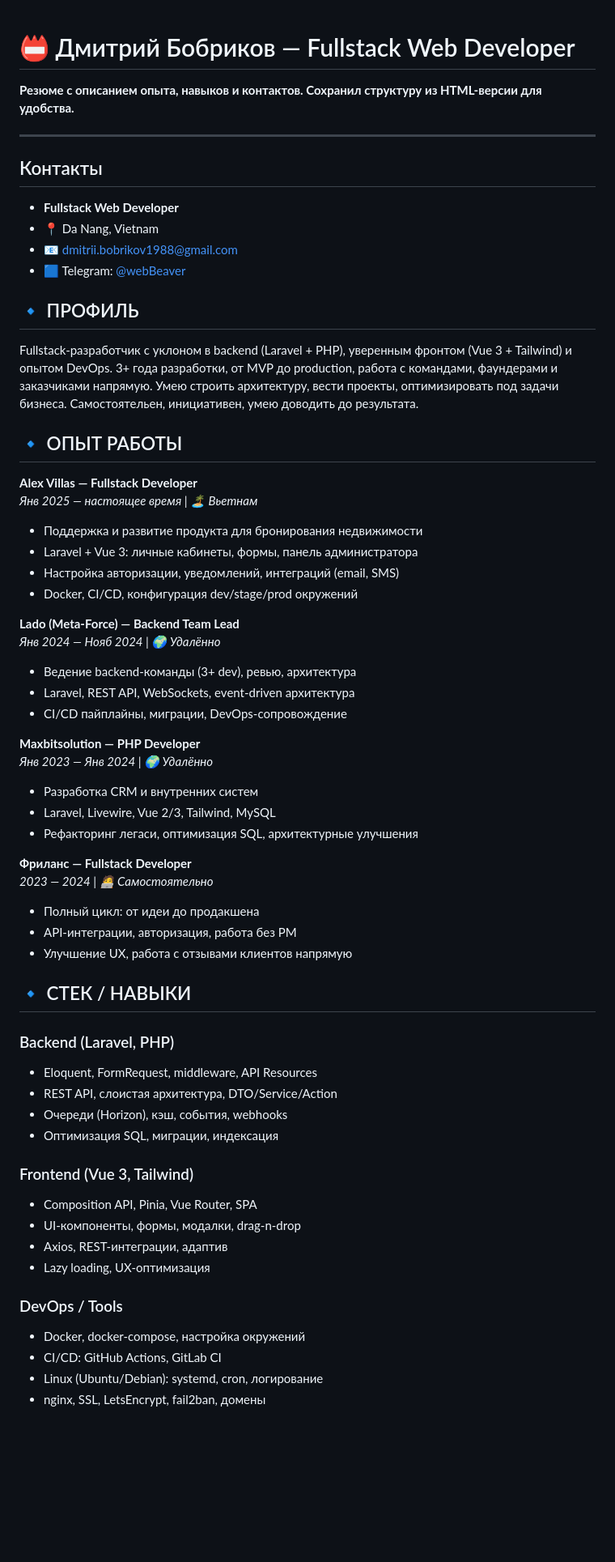
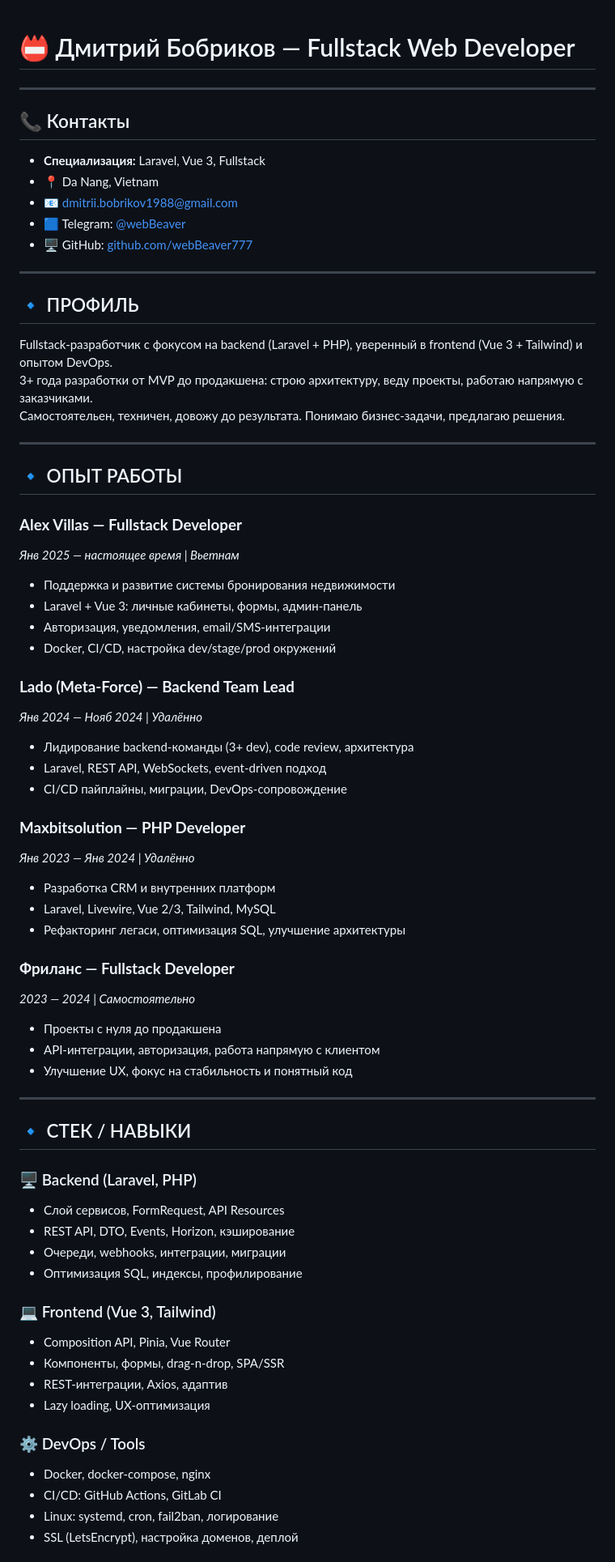
Before and after one commit to webBeaver777/webBeaver777, a Markdown page: README.md, the part around one of its changes. Shown at 81% size. Drawn GitHub-style; blank space fills up the shorter version.

```diff
--- a/README.md
+++ b/README.md
@@ -1,64 +1,71 @@
 # 📛 Дмитрий Бобриков — Fullstack Web Developer
-
-**Резюме с описанием опыта, навыков и контактов. Сохранил структуру из HTML-версии для удобства.**
 
 ---
 
-## Контакты
+## 📞 Контакты
 
-- **Fullstack Web Developer**
+- **Специализация:** Laravel, Vue 3, Fullstack
 - 📍 Da Nang, Vietnam
 - 📧 [dmitrii.bobrikov1988@gmail.com](mailto:dmitrii.bobrikov1988@gmail.com)
 - 🟦 Telegram: [@webBeaver](https://t.me/webBeaver)
+- 🖥 GitHub: [github.com/webBeaver777](https://github.com/webBeaver777)
+
+---
 
 ## 🔹 ПРОФИЛЬ
 
-Fullstack-разработчик с уклоном в backend (Laravel + PHP), уверенным фронтом (Vue 3 + Tailwind) и опытом DevOps. 3+ года разработки, от MVP до production, работа с командами, фаундерами и заказчиками напрямую. Умею строить архитектуру, вести проекты, оптимизировать под задачи бизнеса. Самостоятельен, инициативен, умею доводить до результата.
+Fullstack-разработчик с фокусом на backend (Laravel + PHP), уверенный в frontend (Vue 3 + Tailwind) и опытом DevOps.
+3+ года разработки от MVP до продакшена: строю архитектуру, веду проекты, работаю напрямую с заказчиками.
+Самостоятельен, техничен, довожу до результата. Понимаю бизнес-задачи, предлагаю решения.
+
+---
 
 ## 🔹 ОПЫТ РАБОТЫ
 
-**Alex Villas — Fullstack Developer**
-_Янв 2025 — настоящее время | 🏝 Вьетнам_
-- Поддержка и развитие продукта для бронирования недвижимости
-- Laravel + Vue 3: личные кабинеты, формы, панель администратора
-- Настройка авторизации, уведомлений, интеграций (email, SMS)
-- Docker, CI/CD, конфигурация dev/stage/prod окружений
+### **Alex Villas — Fullstack Developer**
+_Янв 2025 — настоящее время | Вьетнам_
+- Поддержка и развитие системы бронирования недвижимости
+- Laravel + Vue 3: личные кабинеты, формы, админ-панель
+- Авторизация, уведомления, email/SMS-интеграции
+- Docker, CI/CD, настройка dev/stage/prod окружений
 
-**Lado (Meta-Force) — Backend Team Lead**
-_Янв 2024 — Нояб 2024 | 🌍 Удалённо_
-- Ведение backend-команды (3+ dev), ревью, архитектура
-- Laravel, REST API, WebSockets, event-driven архитектура
+### **Lado (Meta-Force) — Backend Team Lead**
+_Янв 2024 — Нояб 2024 | Удалённо_
+- Лидирование backend-команды (3+ dev), code review, архитектура
+- Laravel, REST API, WebSockets, event-driven подход
 - CI/CD пайплайны, миграции, DevOps-сопровождение
 
-**Maxbitsolution — PHP Developer**
-_Янв 2023 — Янв 2024 | 🌍 Удалённо_
-- Разработка CRM и внутренних систем
+### **Maxbitsolution — PHP Developer**
+_Янв 2023 — Янв 2024 | Удалённо_
+- Разработка CRM и внутренних платформ
 - Laravel, Livewire, Vue 2/3, Tailwind, MySQL
-- Рефакторинг легаси, оптимизация SQL, архитектурные улучшения
+- Рефакторинг легаси, оптимизация SQL, улучшение архитектуры
 
-**Фриланс — Fullstack Developer**
-_2023 — 2024 | 🧑‍💻 Самостоятельно_
-- Полный цикл: от идеи до продакшена
-- API-интеграции, авторизация, работа без PM
-- Улучшение UX, работа с отзывами клиентов напрямую
+### **Фриланс — Fullstack Developer**
+_2023 — 2024 | Самостоятельно_
+- Проекты с нуля до продакшена
+- API-интеграции, авторизация, работа напрямую с клиентом
+- Улучшение UX, фокус на стабильность и понятный код
+
+---
 
 ## 🔹 СТЕК / НАВЫКИ
 
-### Backend (Laravel, PHP)
-- Eloquent, FormRequest, middleware, API Resources
-- REST API, слоистая архитектура, DTO/Service/Action
-- Очереди (Horizon), кэш, события, webhooks
-- Оптимизация SQL, миграции, индексация
+### 🖥 Backend (Laravel, PHP)
+- Слой сервисов, FormRequest, API Resources
+- REST API, DTO, Events, Horizon, кэширование
+- Очереди, webhooks, интеграции, миграции
+- Оптимизация SQL, индексы, профилирование
 
-### Frontend (Vue 3, Tailwind)
-- Composition API, Pinia, Vue Router, SPA
-- UI-компоненты, формы, модалки, drag-n-drop
-- Axios, REST-интеграции, адаптив
+### 💻 Frontend (Vue 3, Tailwind)
+- Composition API, Pinia, Vue Router
+- Компоненты, формы, drag-n-drop, SPA/SSR
+- REST-интеграции, Axios, адаптив
 - Lazy loading, UX-оптимизация
 
-### DevOps / Tools
-- Docker, docker-compose, настройка окружений
+### ⚙️ DevOps / Tools
+- Docker, docker-compose, nginx
 - CI/CD: GitHub Actions, GitLab CI
-- Linux (Ubuntu/Debian): systemd, cron, логирование
-- nginx, SSL, LetsEncrypt, fail2ban, домены
+- Linux: systemd, cron, fail2ban, логирование
+- SSL (LetsEncrypt), настройка доменов, деплой
 
```
Also changed, not shown: other parts of README.md (+15 -13 lines).
